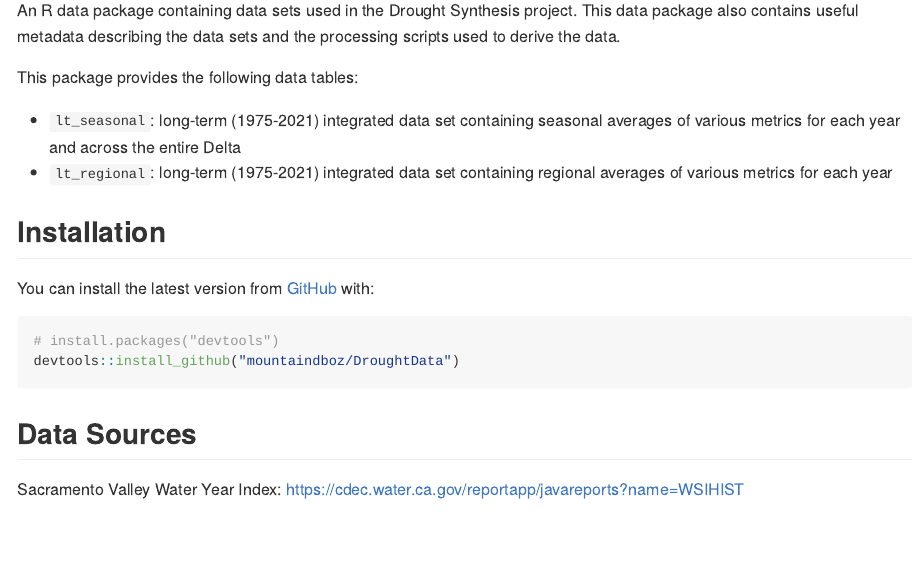
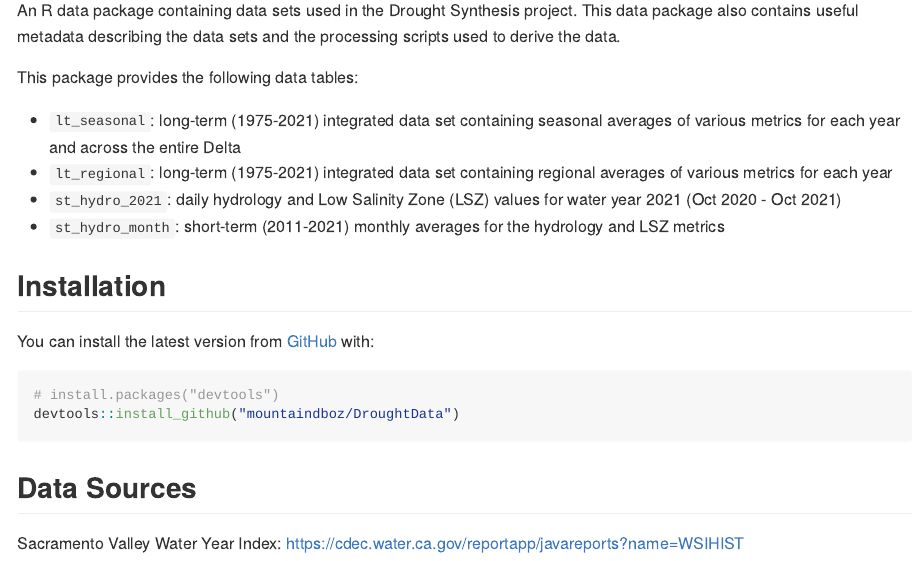
Before and after one commit to mountaindboz/DroughtData, an R Markdown document (README.Rmd): the page in a window 1100 px wide, from 110 px down. The pictures show the output file README.md that the author committed with the source, drawn offline in the style of GitHub.

Commit message:
Updating README to include the short-term hydrology data sets

```diff
--- a/README.Rmd
+++ b/README.Rmd
@@ -24,6 +24,8 @@ This package provides the following data tables:
 
 * `lt_seasonal`: long-term (1975-2021) integrated data set containing seasonal averages of various metrics for each year and across the entire Delta
 * `lt_regional`: long-term (1975-2021) integrated data set containing regional averages of various metrics for each year
+* `st_hydro_2021`: daily hydrology and Low Salinity Zone (LSZ) values for water year 2021 (Oct 2020 - Oct 2021)
+* `st_hydro_month`: short-term (2011-2021) monthly averages for the hydrology and LSZ metrics
 
 ## Installation
 
```
Also changed, not shown: README.md.
